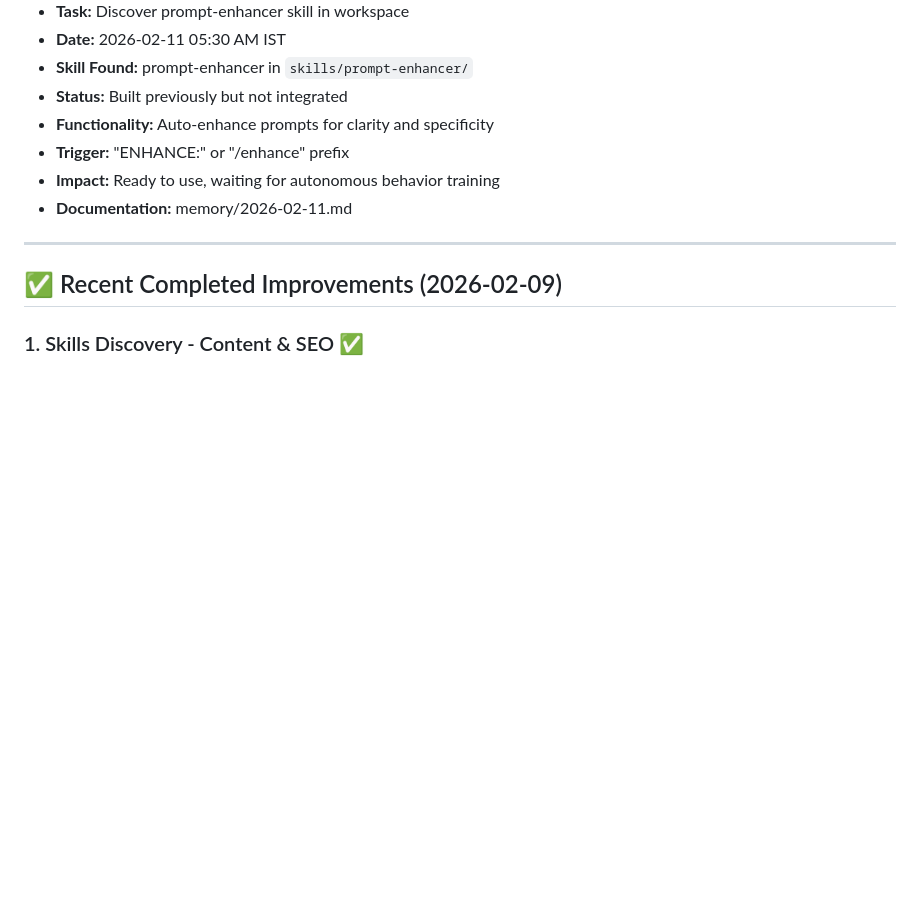
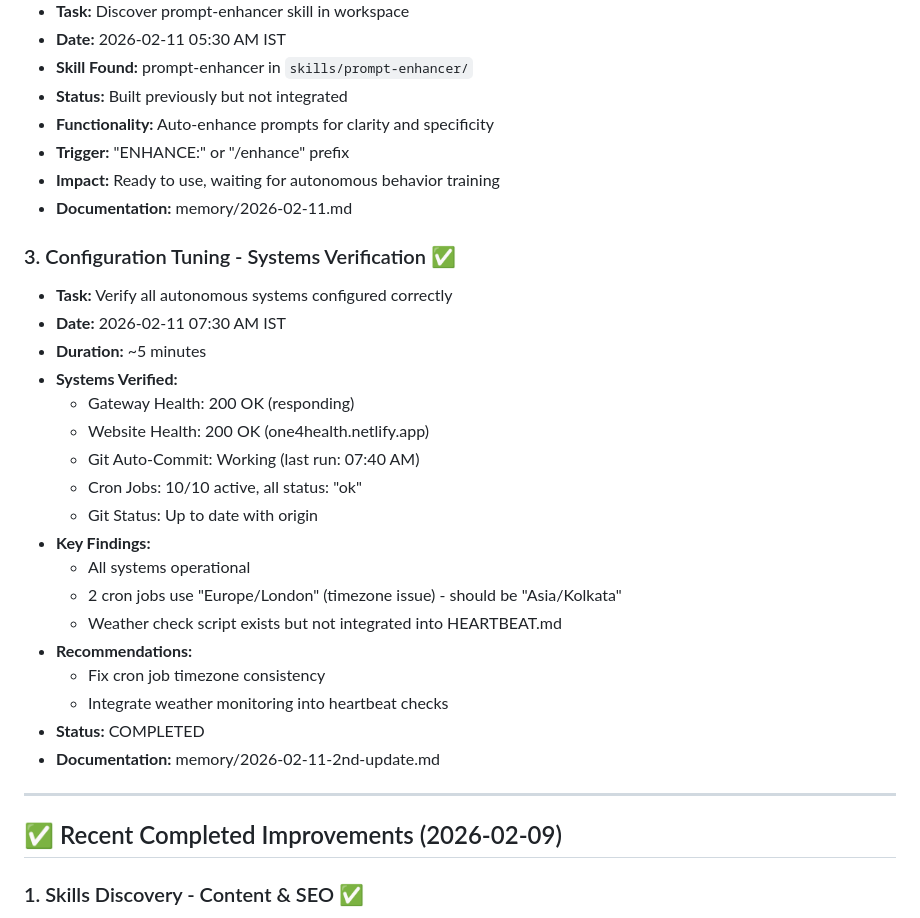
Before and after one commit to karansethi121/openclaw-memory, a Markdown page: self-improvement.md, the part around one of its changes. Drawn GitHub-style; blank space fills up the shorter version.

```diff
--- a/self-improvement.md
+++ b/self-improvement.md
@@ -172,6 +172,26 @@
 - **Trigger:** "ENHANCE:" or "/enhance" prefix
 - **Impact:** Ready to use, waiting for autonomous behavior training
 - **Documentation:** memory/2026-02-11.md
+
+### 3. Configuration Tuning - Systems Verification ✅
+- **Task:** Verify all autonomous systems configured correctly
+- **Date:** 2026-02-11 07:30 AM IST
+- **Duration:** ~5 minutes
+- **Systems Verified:**
+  - Gateway Health: 200 OK (responding)
+  - Website Health: 200 OK (one4health.netlify.app)
+  - Git Auto-Commit: Working (last run: 07:40 AM)
+  - Cron Jobs: 10/10 active, all status: "ok"
+  - Git Status: Up to date with origin
+- **Key Findings:**
+  - All systems operational
+  - 2 cron jobs use "Europe/London" (timezone issue) - should be "Asia/Kolkata"
+  - Weather check script exists but not integrated into HEARTBEAT.md
+- **Recommendations:**
+  - Fix cron job timezone consistency
+  - Integrate weather monitoring into heartbeat checks
+- **Status:** COMPLETED
+- **Documentation:** memory/2026-02-11-2nd-update.md
 
 ---
 
```
Also changed, not shown: other parts of self-improvement.md (+1 -1 lines), memory/2026-02-11-2nd-update.md (added, +119 -0 lines).
